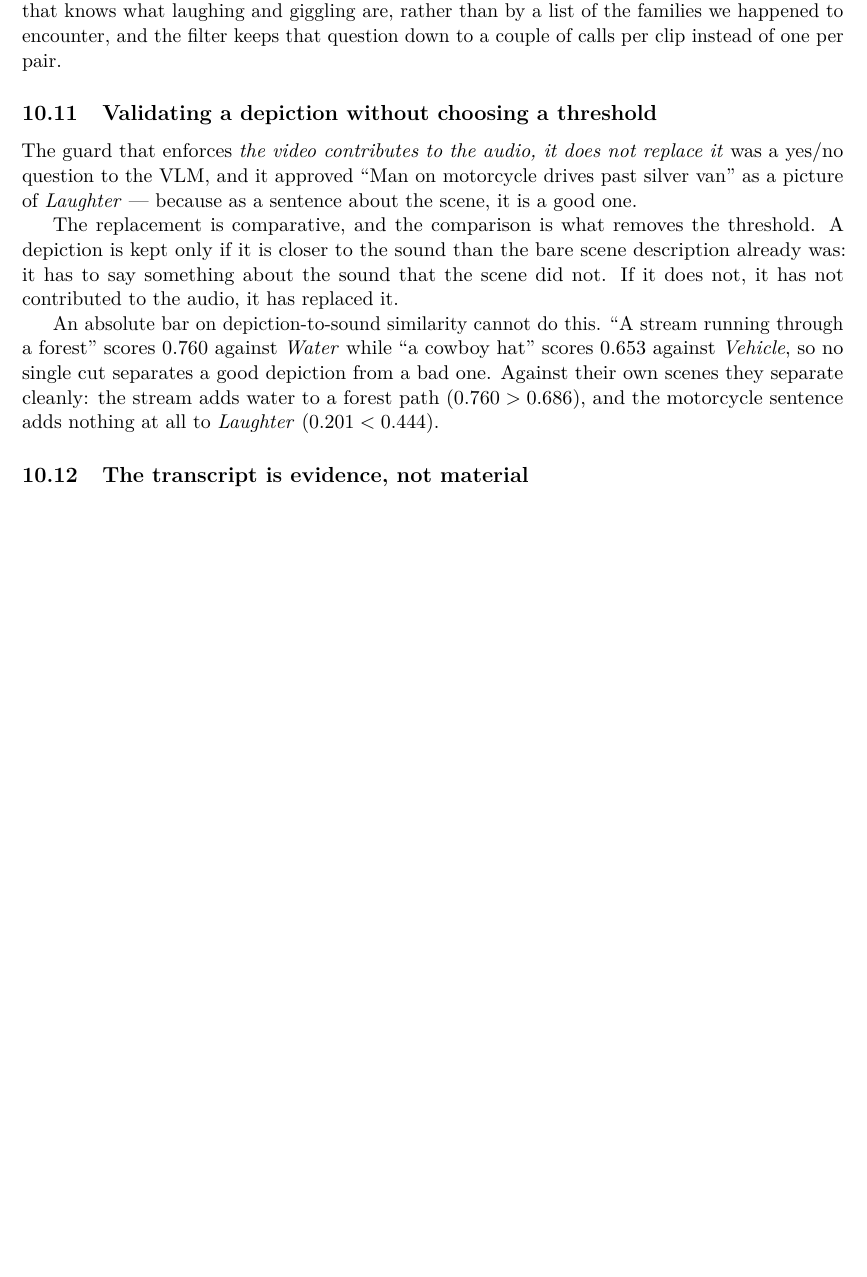
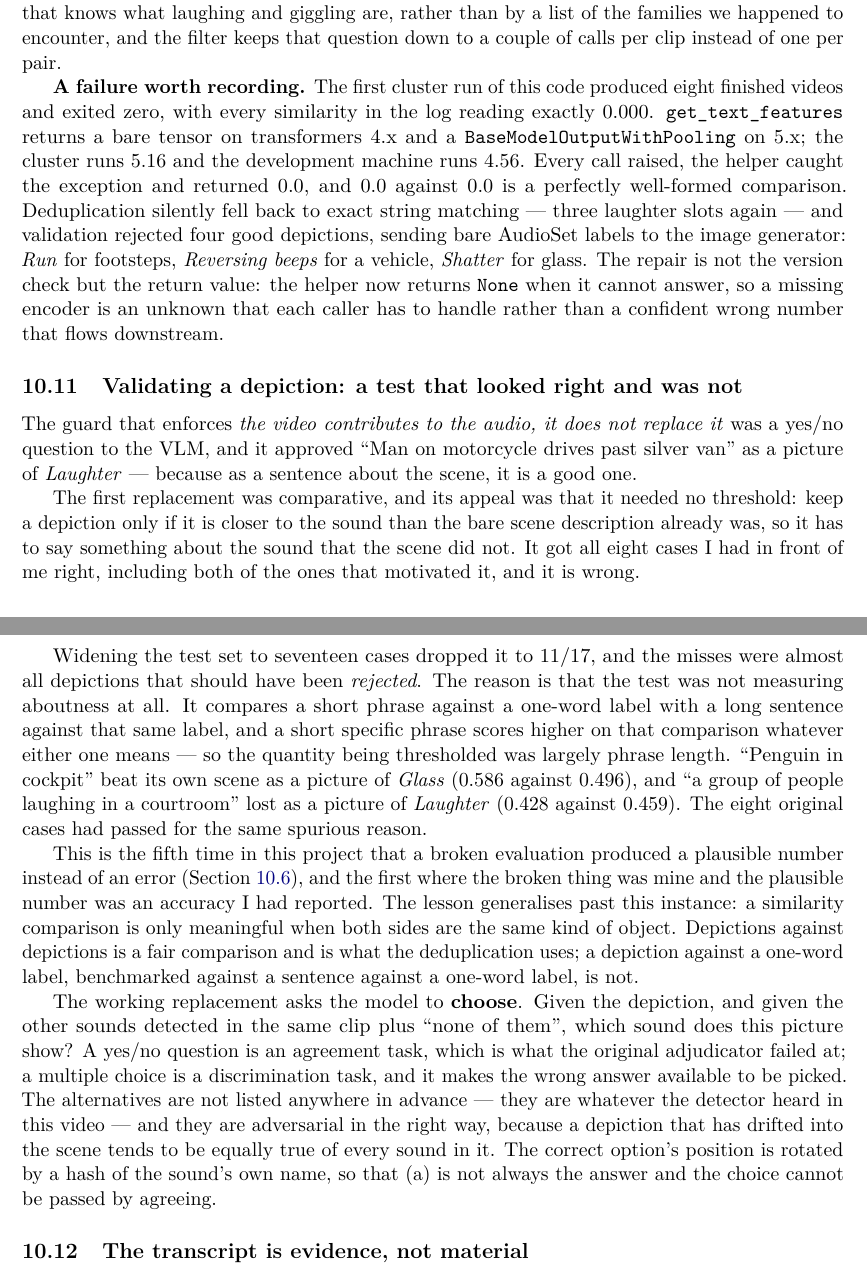
Before and after one commit to adamgavriely/unseen-sounds-visualizer, a LaTeX paper (docs/project_notes.tex): part of page 24 of 35 before the commit and two parts of pages 24 and 25 of 36 after it, the two joined at a grey line, cut so that both start at the same text, the shorter picture padded with empty space. Compiled offline with pdfLaTeX.

Commit message:
document the encoder failure and the validation test that did not survive a wider test set

```diff
--- a/docs/project_notes.tex
+++ b/docs/project_notes.tex
@@ -1281,21 +1281,52 @@ band is therefore decided at run time by a model that knows what laughing and gi
 than by a list of the families we happened to encounter, and the filter keeps that question down to a
 couple of calls per clip instead of one per pair.
 
-\subsection{Validating a depiction without choosing a threshold}\label{sec:contribute}
+\textbf{A failure worth recording.} The first cluster run of this code produced eight finished videos
+and exited zero, with every similarity in the log reading exactly 0.000.
+\texttt{get\_text\_features} returns a bare tensor on transformers 4.x and a
+\texttt{BaseModelOutputWithPooling} on 5.x; the cluster runs 5.16 and the development machine runs
+4.56. Every call raised, the helper caught the exception and returned 0.0, and 0.0 against 0.0 is a
+perfectly well-formed comparison. Deduplication silently fell back to exact string matching --- three
+laughter slots again --- and validation rejected four good depictions, sending bare AudioSet labels
+to the image generator: \emph{Run} for footsteps, \emph{Reversing beeps} for a vehicle, \emph{Shatter}
+for glass. The repair is not the version check but the return value: the helper now returns
+\texttt{None} when it cannot answer, so a missing encoder is an unknown that each caller has to
+handle rather than a confident wrong number that flows downstream.
+
+\subsection{Validating a depiction: a test that looked right and was not}\label{sec:contribute}
 The guard that enforces \emph{the video contributes to the audio, it does not replace it} was a
 yes/no question to the VLM, and it approved ``Man on motorcycle drives past silver van'' as a picture
 of \emph{Laughter} --- because as a sentence about the scene, it is a good one.
 
-The replacement is comparative, and the comparison is what removes the threshold. A depiction is kept
-only if it is closer to the sound than the bare scene description already was: it has to say
-something about the sound that the scene did not. If it does not, it has not contributed to the
-audio, it has replaced it.
-
-An absolute bar on depiction-to-sound similarity cannot do this. ``A stream running through a
-forest'' scores 0.760 against \emph{Water} while ``a cowboy hat'' scores 0.653 against
-\emph{Vehicle}, so no single cut separates a good depiction from a bad one. Against their own scenes
-they separate cleanly: the stream adds water to a forest path ($0.760 > 0.686$), and the motorcycle
-sentence adds nothing at all to \emph{Laughter} ($0.201 < 0.444$).
+The first replacement was comparative, and its appeal was that it needed no threshold: keep a
+depiction only if it is closer to the sound than the bare scene description already was, so it has to
+say something about the sound that the scene did not. It got all eight cases I had in front of me
+right, including both of the ones that motivated it, and it is wrong.
+
+Widening the test set to seventeen cases dropped it to 11/17, and the misses were almost all
+depictions that should have been \emph{rejected}. The reason is that the test was not measuring
+aboutness at all. It compares a short phrase against a one-word label with a long sentence against
+that same label, and a short specific phrase scores higher on that comparison whatever either one
+means --- so the quantity being thresholded was largely phrase length. ``Penguin in cockpit'' beat
+its own scene as a picture of \emph{Glass} (0.586 against 0.496), and ``a group of people laughing in
+a courtroom'' lost as a picture of \emph{Laughter} (0.428 against 0.459). The eight original cases
+had passed for the same spurious reason.
+
+This is the fifth time in this project that a broken evaluation produced a plausible number instead
+of an error (Section~\ref{sec:judgeartefact}), and the first where the broken thing was mine and the
+plausible number was an accuracy I had reported. The lesson generalises past this instance: a
+similarity comparison is only meaningful when both sides are the same kind of object. Depictions
+against depictions is a fair comparison and is what the deduplication uses; a depiction against a
+one-word label, benchmarked against a sentence against a one-word label, is not.
+
+The working replacement asks the model to \textbf{choose}. Given the depiction, and given the other
+sounds detected in the same clip plus ``none of them'', which sound does this picture show? A yes/no
+question is an agreement task, which is what the original adjudicator failed at; a multiple choice is
+a discrimination task, and it makes the wrong answer available to be picked. The alternatives are not
+listed anywhere in advance --- they are whatever the detector heard in this video --- and they are
+adversarial in the right way, because a depiction that has drifted into the scene tends to be equally
+true of every sound in it. The correct option's position is rotated by a hash of the sound's own
+name, so that (a) is not always the answer and the choice cannot be passed by agreeing.
 
 \subsection{The transcript is evidence, not material}\label{sec:notranscript}
 The depiction prompt used to include the Whisper transcript, on the reasoning that speech is context.
```
Also changed, not shown: README.md.
